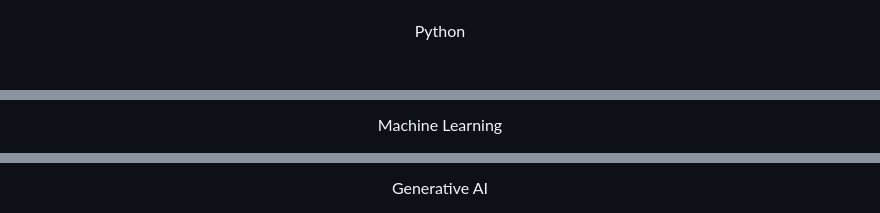
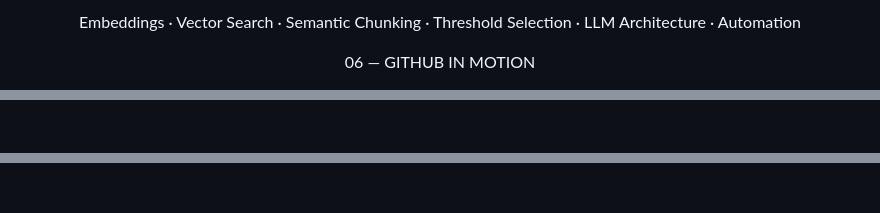
Before and after one commit to chapreet7000/chapreet7000, a Markdown page: README.md, 3 parts joined by grey strips. Rendered like a GitHub page.

Commit message:
Revise README with enhanced visuals and content
Updated README.md with new images and text formatting.

```diff
--- a/README.md
+++ b/README.md
@@ -162,5 +223,10 @@ The goal is to understand why one strategy works better than another.
+<br/>
+
+Embeddings · Vector Search · Semantic Chunking · Threshold Selection · LLM Architecture · Automation
+
+</div>
 
 <div align="center">
 
-Python
+06 — GITHUB IN MOTION
 
@@ -168,3 +240,3 @@ Python
 
-Machine Learning
+<br/><br/>
 
@@ -172,3 +244,3 @@ Machine Learning
 
-Generative AI
+<br/><br/>
 
```
Also changed, not shown: other parts of README.md (+157 -116 lines).
